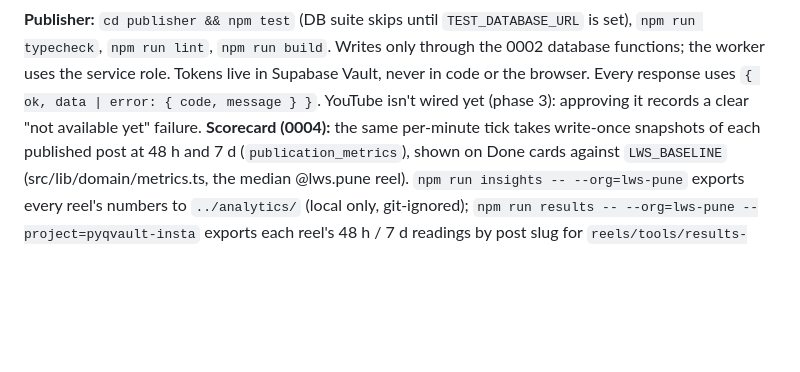
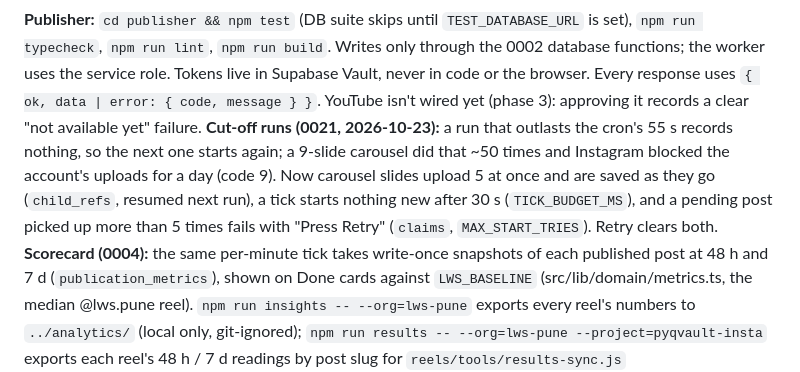
Before and after one commit to lwspune/lws-marketing-engine, a Markdown page: CLAUDE.md, the part around the change. GitHub-like rendering; blank space fills up the shorter version.

Commit message:
docs: record the cut-off run fix (0021) and the story-card test gap
Co-Authored-By: Claude Opus 5.5 <noreply@anthropic.com>

```diff
--- a/CLAUDE.md
+++ b/CLAUDE.md
@@ -238,7 +238,11 @@ publisher/               # HOSTED approve → publish app (Next.js 14 + Supabase
 typecheck`, `npm run lint`, `npm run build`. Writes only through the 0002 database functions; the
 worker uses the service role. Tokens live in Supabase Vault, never in code or the browser. Every
 response uses `{ ok, data | error: { code, message } }`. YouTube isn't wired yet (phase 3): approving
-it records a clear "not available yet" failure. **Scorecard (0004):** the same per-minute tick
+it records a clear "not available yet" failure. **Cut-off runs (0021, 2026-10-23):** a run that outlasts the cron's
+55 s records nothing, so the next one starts again; a 9-slide carousel did that ~50 times and Instagram blocked the
+account's uploads for a day (code 9). Now carousel slides upload 5 at once and are saved as they go (`child_refs`,
+resumed next run), a tick starts nothing new after 30 s (`TICK_BUDGET_MS`), and a pending post picked up more than 5
+times fails with "Press Retry" (`claims`, `MAX_START_TRIES`). Retry clears both. **Scorecard (0004):** the same per-minute tick
 takes write-once snapshots of each published post at 48 h and 7 d (`publication_metrics`), shown
 on Done cards against `LWS_BASELINE` (src/lib/domain/metrics.ts, the median @lws.pune reel).
 `npm run insights -- --org=lws-pune` exports every reel's numbers to `../analytics/` (local only, git-ignored); `npm run results -- --org=lws-pune --project=pyqvault-insta` exports each reel's 48 h / 7 d readings by post slug for `reels/tools/results-sync.js` (`src/lib/domain/reelResults.ts`). **Insights tab
```
Also changed, not shown: SUGGESTIONS.md (+5 -0 lines).
